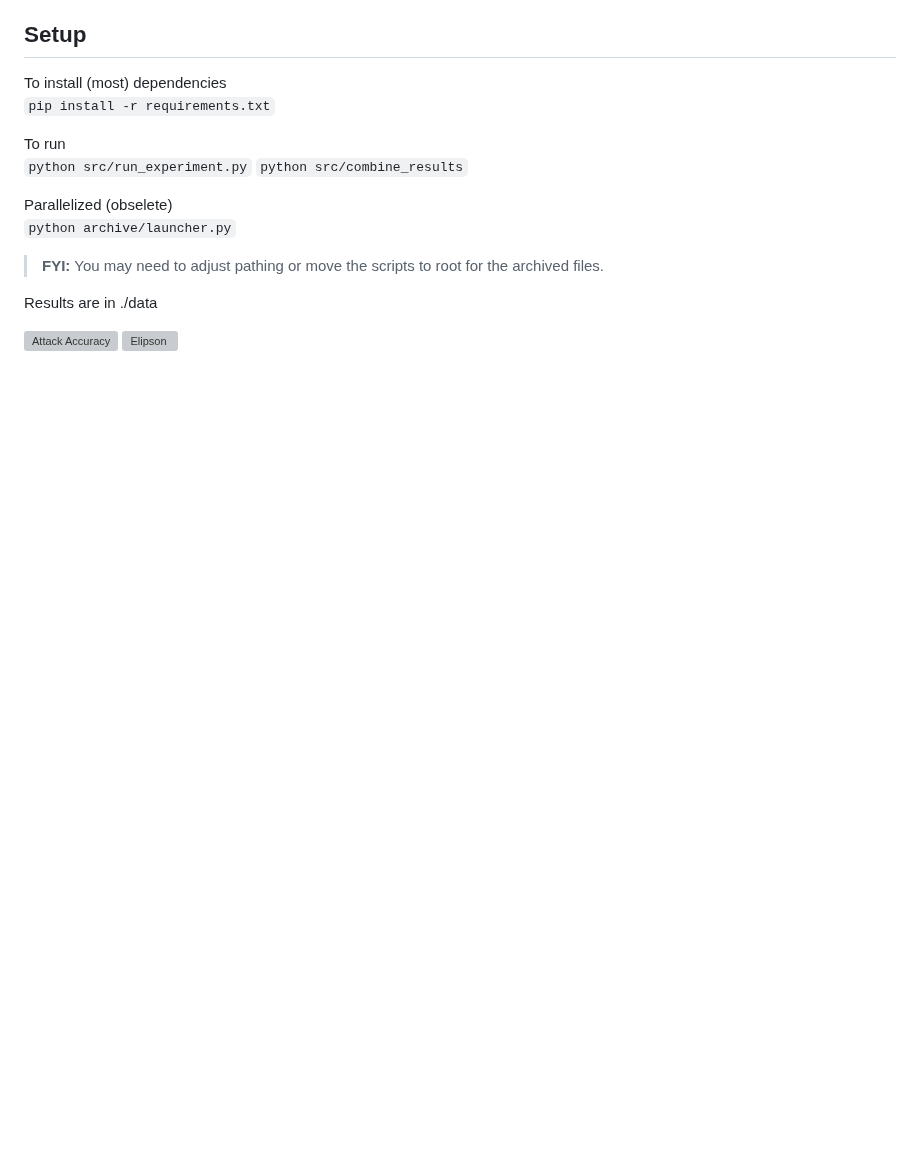
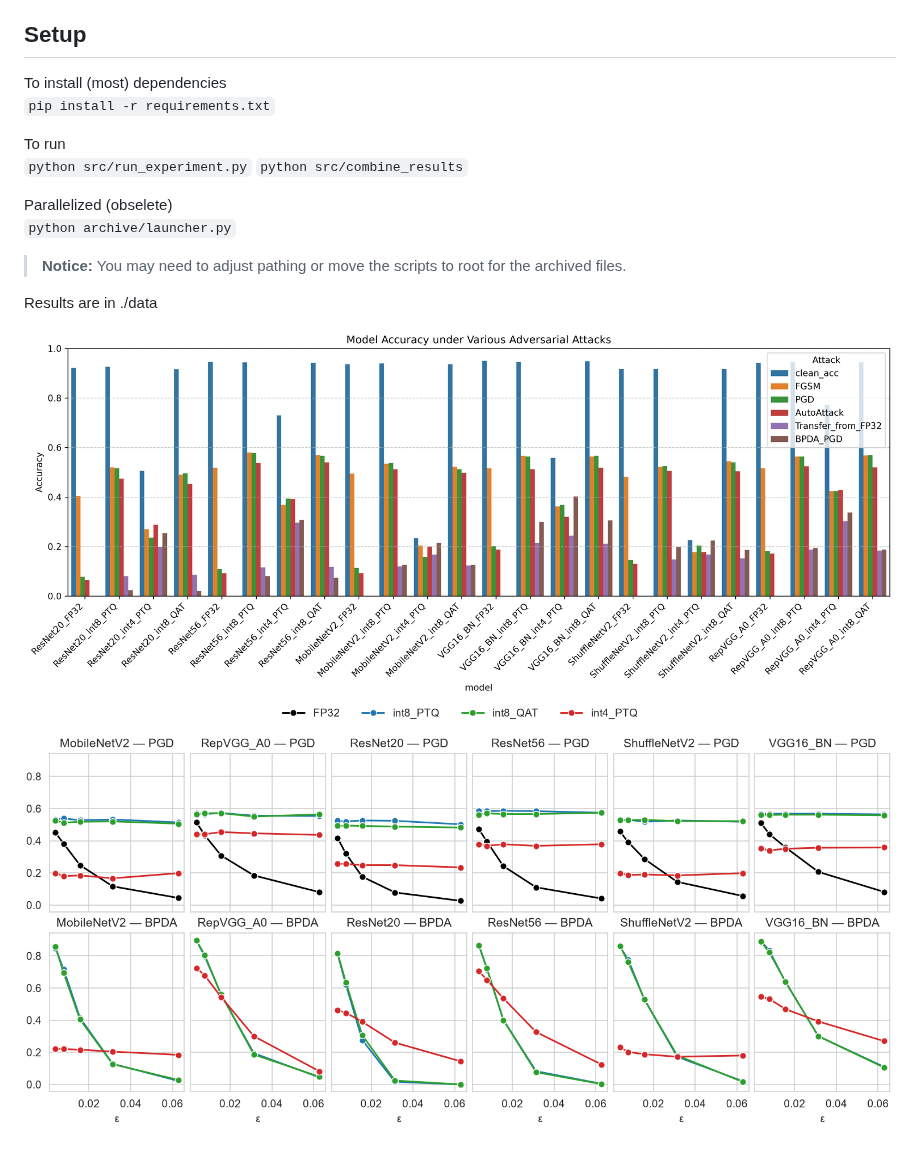
Before and after one commit to NightlyTwo58/QuantAdv, a Markdown page: README.md, the part around the change. GitHub-like rendering; pictures changed too: demo/accuracy_plot.png (added), demo/accuracyperturb.png (added); blank space fills up the shorter version; grey boxes are pictures that could not be loaded.

Commit message:
image data

```diff
--- a/README.md
+++ b/README.md
@@ -14,12 +14,12 @@ To run
 Parallelized (obselete)
 `python archive/launcher.py`
 
-> **FYI:** You may need to adjust pathing or move the scripts to root for the archived files.
+> **Notice:** You may need to adjust pathing or move the scripts to root for the archived files.
 
 Results are in ./data
 
-![Attack Accuracy](data/demo/accuracy_plot.png)
-![Elipson](data/demo/accuracyperturb.png)
+![Attack Accuracy](demo/accuracy_plot.png)
+![Elipson](demo/accuracyperturb.png)
 
 <!-- <p align="center">
   <img src="data/demo/accuracy_plot.png" alt="Attack Accuracy" width="400"/>
```
